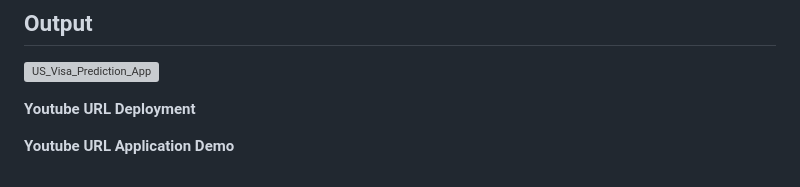
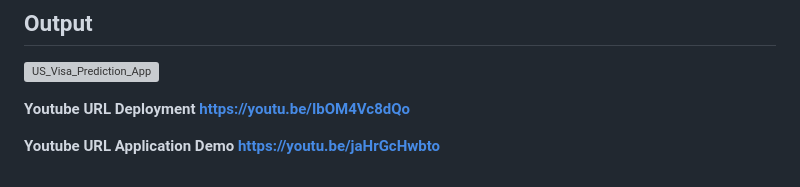
Before and after one commit to mansoorali1/US_Visa_Approval_Predicton, a Markdown page: README.md, the part around the change. Rendered like a GitHub page; grey boxes are pictures that could not be loaded.

```diff
--- a/README.md
+++ b/README.md
@@ -149,6 +149,6 @@ https://www.kaggle.com/datasets/moro23/easyvisa-dataset?resource=download
 ## Output
 ![US_Visa_Prediction_App](https://github.com/mansoorali1/US_Visa_Approval_Predicton/assets/73877240/9ce44d98-6038-476c-a57b-15b2354f0b2f)
 
-**Youtube URL Deployment**
+**Youtube URL Deployment https://youtu.be/IbOM4Vc8dQo**
 
-**Youtube URL Application Demo**
+**Youtube URL Application Demo https://youtu.be/jaHrGcHwbto**
```
